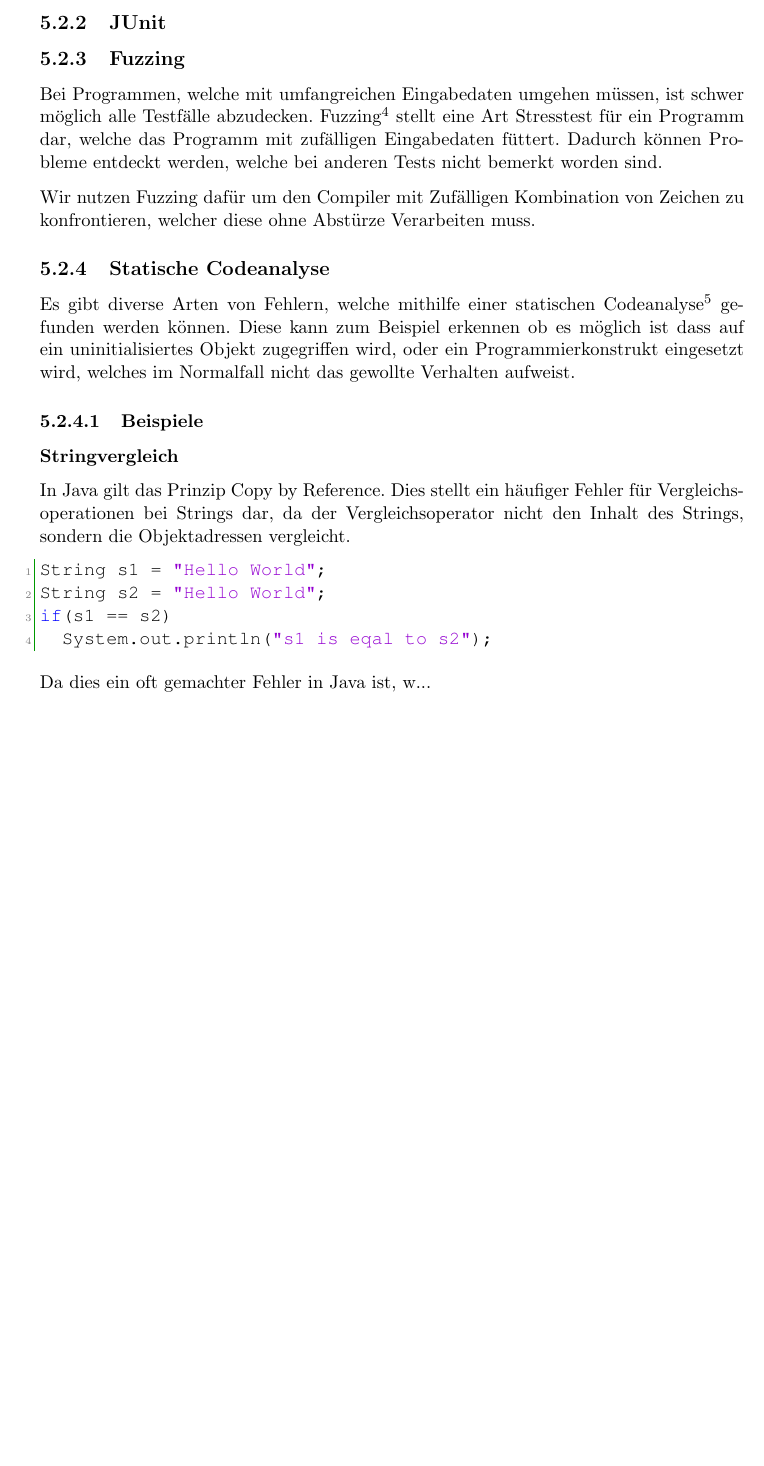
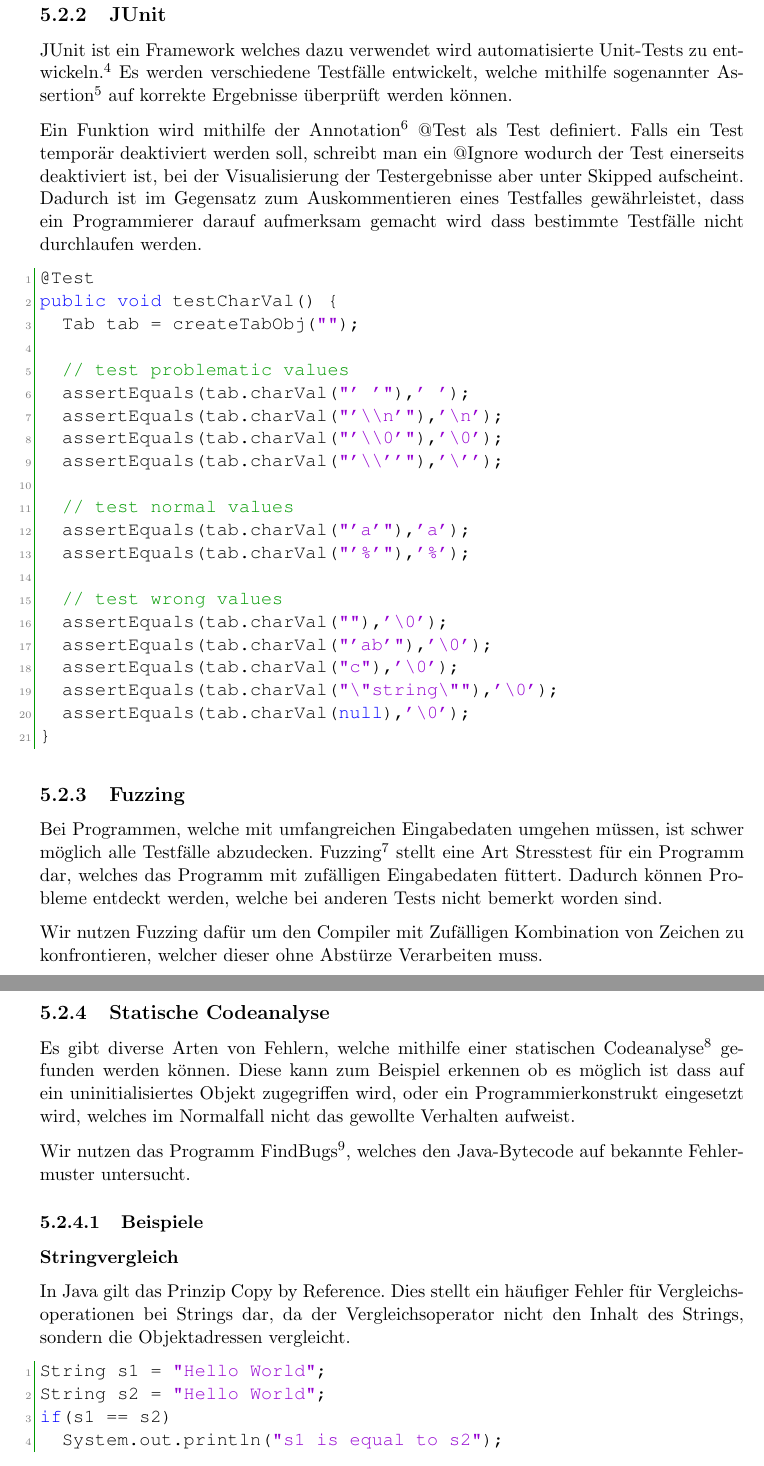
Before and after one commit to Projekt-CMM/CMM, a LaTeX book (doc/de/Vorlage_DA.tex, which reads doc/de/chapters/development/02-tests.tex): part of page 34 of 40 before the commit and two parts of pages 35 and 36 of 41 after it, the two joined at a grey line, cut so that both start at the same text, the shorter picture padded with empty space. Compiled offline with pdfLaTeX.

Commit message:
[enh] doc

```diff
--- a/doc/de/chapters/development/02-tests.tex
+++ b/doc/de/chapters/development/02-tests.tex
@@ -27,15 +29,42 @@ Dies umfasst nicht nur durchschnittliche Eingabedaten, sondern in besonderem Umf
+JUnit ist ein Framework welches dazu verwendet wird automatisierte Unit-Tests zu entwickeln.\footnote{\url{https://de.wikipedia.org/wiki/JUnit}} Es werden verschiedene Testf\"alle entwickelt, welche mithilfe sogenannter Assertion\footnote{\url{https://de.wikipedia.org/wiki/Assertion_(Informatik)}} auf korrekte Ergebnisse \"uberpr\"uft werden k\"onnen.
+
+Ein Funktion wird mithilfe der Annotation\footnote{\url{https://de.wikipedia.org/wiki/Annotation_(Java)}}  @Test als Test definiert. Falls ein Test tempor\"ar deaktiviert werden soll, schreibt man ein @Ignore wodurch der Test einerseits deaktiviert ist, bei der Visualisierung der Testergebnisse aber unter Skipped aufscheint. Dadurch ist im Gegensatz zum Auskommentieren eines Testfalles gew\"ahrleistet, dass ein Programmierer darauf aufmerksam gemacht wird dass bestimmte Testf\"alle nicht durchlaufen werden.
+
+\begin{lstlisting}[language=Java]
+@Test
+public void testCharVal() {
+	Tab tab = createTabObj("");
+
+	// test problematic values
+	assertEquals(tab.charVal("' '"),' ');
+	assertEquals(tab.charVal("'\\n'"),'\n');
+	assertEquals(tab.charVal("'\\0'"),'\0');
+	assertEquals(tab.charVal("'\\''"),'\'');
+
+	// test normal values
+	assertEquals(tab.charVal("'a'"),'a');
+	assertEquals(tab.charVal("'%'"),'%');
+
+	// test wrong values
+	assertEquals(tab.charVal(""),'\0');
+	assertEquals(tab.charVal("'ab'"),'\0');
+	assertEquals(tab.charVal("c"),'\0');
+	assertEquals(tab.charVal("\"string\""),'\0');
+	assertEquals(tab.charVal(null),'\0');
+}
+\end{lstlisting}
 
 \subsection{Fuzzing}
 
-Bei Programmen, welche mit umfangreichen Eingabedaten umgehen m\"ussen, ist schwer m\"oglich alle Testf\"alle abzudecken. Fuzzing\footnote{\url{https://de.wikipedia.org/wiki/Fuzzing}} stellt eine Art Stresstest f\"ur ein Programm dar, welche das Programm mit zuf\"alligen Eingabedaten f\"uttert. Dadurch k\"onnen Probleme entdeckt werden, welche bei anderen Tests nicht bemerkt worden sind.
+Bei Programmen, welche mit umfangreichen Eingabedaten umgehen m\"ussen, ist schwer m\"oglich alle Testf\"alle abzudecken. Fuzzing\footnote{\url{https://de.wikipedia.org/wiki/Fuzzing}} stellt eine Art Stresstest f\"ur ein Programm dar, welches das Programm mit zuf\"alligen Eingabedaten f\"uttert. Dadurch k\"onnen Probleme entdeckt werden, welche bei anderen Tests nicht bemerkt worden sind.
 
-Wir nutzen Fuzzing daf\"ur um den Compiler mit Zuf\"alligen Kombination von Zeichen zu konfrontieren, welcher diese ohne Abst\"urze Verarbeiten muss.
+Wir nutzen Fuzzing daf\"ur um den Compiler mit Zuf\"alligen Kombination von Zeichen zu konfrontieren, welcher dieser ohne Abst\"urze Verarbeiten muss.
 
 \subsection{Statische Codeanalyse}
 
 Es gibt diverse Arten von Fehlern, welche mithilfe einer statischen Codeanalyse\footnote{\url{https://de.wikipedia.org/wiki/Statische_Code-Analyse}} gefunden werden k\"onnen. Diese kann zum Beispiel erkennen ob es m\"oglich ist dass auf ein uninitialisiertes Objekt zugegriffen wird, oder ein Programmierkonstrukt eingesetzt wird, welches im Normalfall nicht das gewollte Verhalten aufweist.
 
-%https://de.wikipedia.org/wiki/FindBugs
+Wir nutzen das Programm FindBugs\footnote{\url{https://de.wikipedia.org/wiki/FindBugs}}, welches den Java-Bytecode auf bekannte Fehlermuster untersucht.
 
 \subsubsection{Beispiele}
 
@@ -47,7 +76,6 @@ In Java gilt das Prinzip Copy by Reference. Dies stellt ein h\"aufiger Fehler f\
 String s1 = "Hello World";
 String s2 = "Hello World";
 if(s1 == s2)
-	System.out.println("s1 is eqal to s2");
+	System.out.println("s1 is equal to s2");
 \end{lstlisting}
 
-Da dies ein oft gemachter Fehler in Java ist, w...
```
Also changed, not shown: doc/de/chapters/development/02-tests.tex (7 more changed lines).
